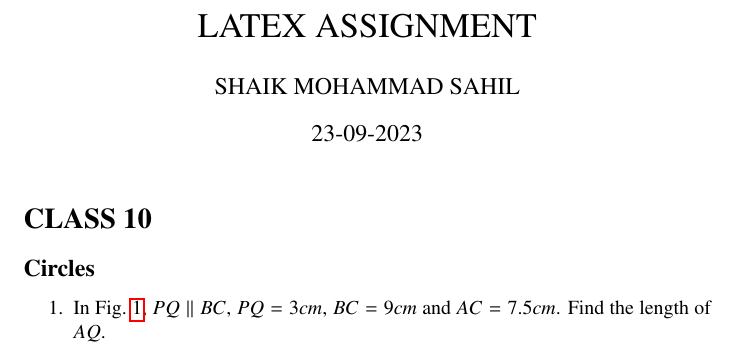
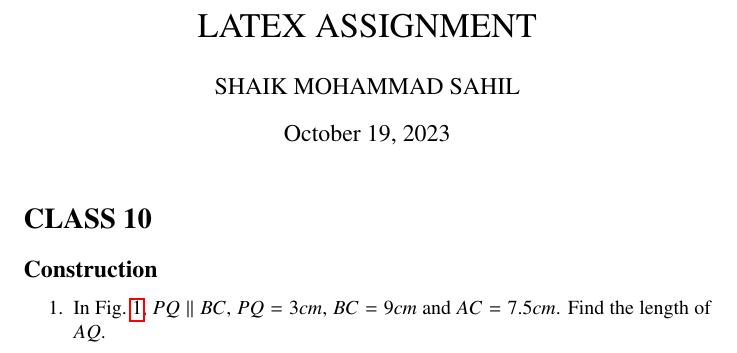
Before and after one commit to MOHAMMAD-SAHIL7/LaTexAssignment, a LaTeX document (Main.tex): part of page 1 of 3, cut so that both start at the same text. Compiled offline with pdfLaTeX.

Commit message:
Main.tex

```diff
--- a/Main.tex
+++ b/Main.tex
@@ -95,10 +95,10 @@
 \begin{document}
 \title{LATEX ASSIGNMENT}
 \author{SHAIK MOHAMMAD SAHIL}
-\date{23-09-2023}
+
 \maketitle
 \section*{CLASS 10}
-\subsection*{Circles}
+\subsection*{Construction}
 \date{}
 \maketitle
 \begin{enumerate}[label=\arabic*.,ref=\theenumi]
```
